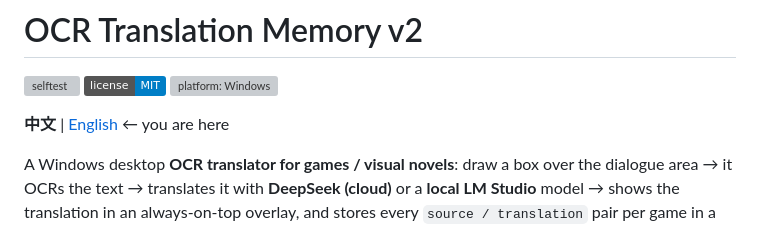
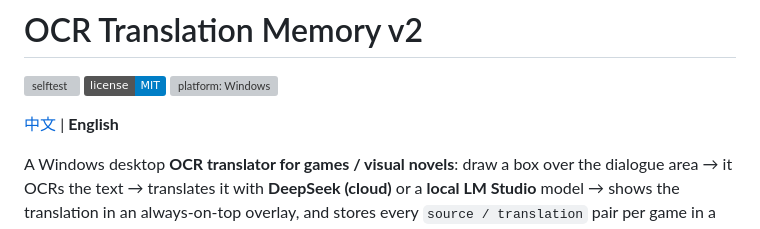
Before and after one commit to susacidmilk/ocr-tm-v2, a Markdown page: README.en.md, the part around the change. Rendered like a GitHub page; badges without logos; grey boxes are pictures that could not be loaded.

Commit message:
docs: 修正英文 README 的语言切换链接

```diff
--- a/README.en.md
+++ b/README.en.md
@@ -4,7 +4,7 @@
 [![license: MIT](https://img.shields.io/badge/license-MIT-blue.svg)](LICENSE)
 [![platform: Windows](https://img.shields.io/badge/platform-Windows%2010%2F11-0078d4.svg)](#-quick-start-windows)
 
-**中文** | [English](README.en.md) ← you are here
+[中文](README.md) | **English**
 
 A Windows desktop **OCR translator for games / visual novels**: draw a box over the dialogue area → it OCRs the text → translates it with **DeepSeek (cloud)** or a **local LM Studio** model → shows the translation in an always-on-top overlay, and stores every `source / translation` pair per game in a local **Translation Memory (TM)**. When the same line appears again, the cached translation is shown **instantly, with no extra API call**.
 
```
